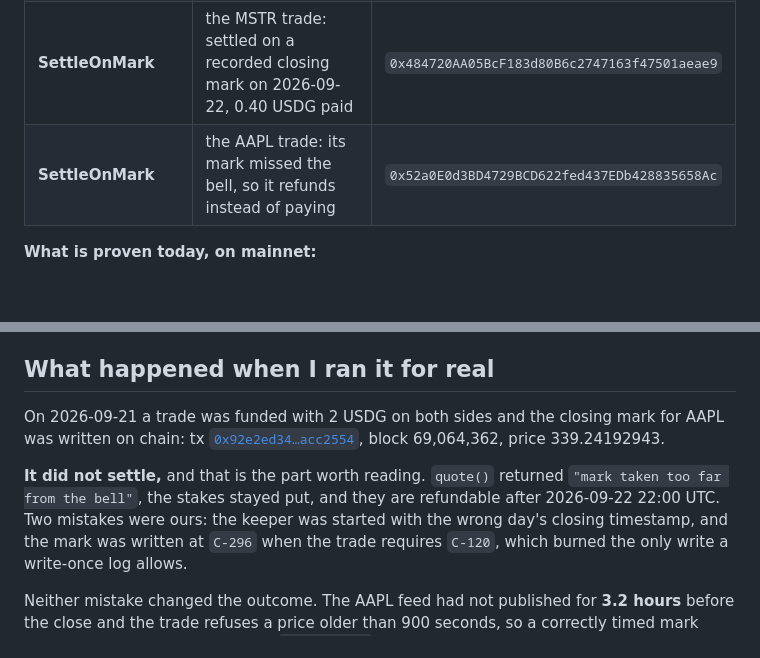
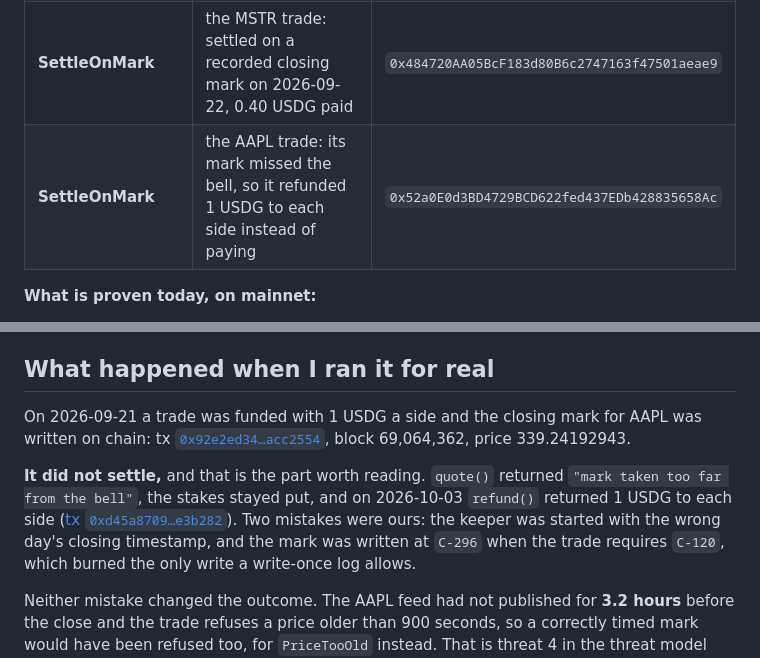
Before and after one commit to caponer-ai/bell, a Markdown page: README.md, 2 parts joined by grey strips. GitHub-like rendering; blank space fills up the shorter version.

Commit message:
The AAPL trade is refunded: 1 USDG back to each side, and the README said 2 a side
The stake was 1 USDG per side (stake() = 1,000,000 at 6 decimals), not 2. refund() was called on
2026-10-03 in tx 0xd45a87092a776853a70ca07b575850506f308b53b7115fbc0b03b2ecede3b282 and moved 1 USDG to the
long and 1 USDG to the short; the contract now holds nothing and reports closed.

```diff
--- a/README.md
+++ b/README.md
@@ -87,7 +87,7 @@ python script/verify.py     # no key, no wallet: reads the deployed contracts an
 | **Bell** | session status and a session reference price from DON-signed Data Streams reports, with a receipt | `0x88a5a0414c9fd615201814ddbec4e4d9e4d283d0` |
 | **BellFeedAdapter** | the same Chainlink signature, but it reverts instead of returning an inadmissible price | `0x4F0331DDbdDfE3349e16e37F80219A868B876655` |
 | **SettleOnMark** | the MSTR trade: settled on a recorded closing mark on 2026-09-22, 0.40 USDG paid | `0x484720AA05BcF183d80B6c2747163f47501aeae9` |
-| **SettleOnMark** | the AAPL trade: its mark missed the bell, so it refunds instead of paying | `0x52a0E0d3BD4729BCD622fed437EDb428835658Ac` |
+| **SettleOnMark** | the AAPL trade: its mark missed the bell, so it refunded 1 USDG to each side instead of paying | `0x52a0E0d3BD4729BCD622fed437EDb428835658Ac` |
 
 **What is proven today, on mainnet:**
 
@@ -235,12 +235,12 @@ paths end in a refund rather than a lock.
 
 ## What happened when I ran it for real
 
-On 2026-09-21 a trade was funded with 2 USDG on both sides and the closing mark for AAPL was written on
+On 2026-09-21 a trade was funded with 1 USDG a side and the closing mark for AAPL was written on
 chain: tx [`0x92e2ed34…acc2554`](https://robinhoodchain.blockscout.com/tx/0x92e2ed34e1f90a61ea3383abe24a99152bbcbaeb3ea8a214b4a067451acc2554), block 69,064,362, price 339.24192943.
 
 **It did not settle,** and that is the part worth reading. `quote()` returned
-`"mark taken too far from the bell"`, the stakes stayed put, and they are refundable after
-2026-09-22 22:00 UTC. Two mistakes were ours: the keeper was started with the wrong day's closing
+`"mark taken too far from the bell"`, the stakes stayed put, and on 2026-10-03 `refund()` returned
+1 USDG to each side ([tx `0xd45a8709…e3b282`](https://robinhoodchain.blockscout.com/tx/0xd45a87092a776853a70ca07b575850506f308b53b7115fbc0b03b2ecede3b282)). Two mistakes were ours: the keeper was started with the wrong day's closing
 timestamp, and the mark was written at `C-296` when the trade requires `C-120`, which burned the only write
 a write-once log allows.
 
```
